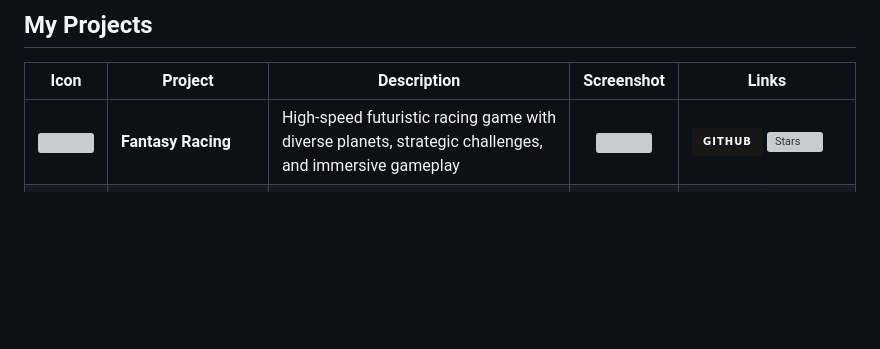
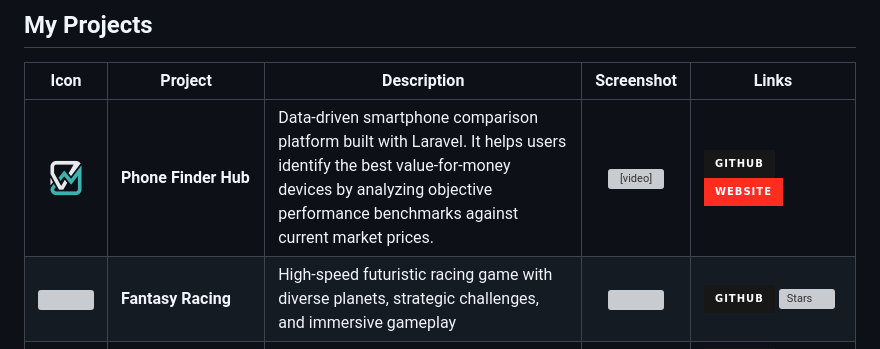
Before and after one commit to abhay-byte/abhay-byte, a Markdown page: README.md, the part around the change. Drawn GitHub-style; pictures changed too: assets/phonefinder-logo.png (added); badges without logos; blank space fills up the shorter version; grey boxes are pictures that could not be loaded.

Commit message:
Add Phone Finder Hub project to README

```diff
--- a/README.md
+++ b/README.md
@@ -33,6 +33,7 @@ Check out my latest resume with all my experience, skills, and achievements!
 
 | Icon | Project | Description | Screenshot | Links |
 |:----:|---------|-------------|:----------:|-------|
+| <img src="assets/phonefinder-logo.png" width="40"/> | **Phone Finder Hub** | Data-driven smartphone comparison platform built with Laravel. It helps users identify the best value-for-money devices by analyzing objective performance benchmarks against current market prices. | <video src="https://github.com/abhay-byte/abhay-byte/raw/main/assets/phonefinder-demo.mp4" width="250" controls muted></video> | [![GitHub](https://img.shields.io/badge/GitHub-181717?style=for-the-badge&logo=github)](https://github.com/abhay-byte/phone_finder_hub) [![Website](https://img.shields.io/badge/Website-FF2D20?style=for-the-badge&logo=laravel&logoColor=white)](https://phone-finder-shjs.onrender.com/) |
 | <img src="https://raw.githubusercontent.com/abhay-byte/threejs_portfolio/main/public/images/fantasy-racing-icon.png" width="40"/> | **Fantasy Racing** | High-speed futuristic racing game with diverse planets, strategic challenges, and immersive gameplay | <img src="assets/fantasy-racing.gif" width="250"/> | [![GitHub](https://img.shields.io/badge/GitHub-181717?style=for-the-badge&logo=github)](https://github.com/abhay-byte/planet-racing) [![Stars](https://img.shields.io/github/stars/abhay-byte/planet-racing?style=for-the-badge&labelColor=282828&color=fabd2f&logo=github&logoColor=white)](https://github.com/abhay-byte/planet-racing/stargazers) |
 | <img src="https://raw.githubusercontent.com/abhay-byte/threejs_portfolio/main/public/images/xirsia-icon.png" width="40"/> | **Story of Xirsia** | 2D Role Playing Game set in Medieval age with massive 25km² open world of Xirsia Isle to explore | <img src="assets/xirsia.gif" width="250"/> | [![GitHub](https://img.shields.io/badge/GitHub-181717?style=for-the-badge&logo=github)](https://github.com/abhay-byte/Saiko-no-senshi-0.1v) [![Website](https://img.shields.io/badge/Play_Game-FF6B6B?style=for-the-badge&logo=unity&logoColor=white)](https://hind-dev.web.app/#/) [![Stars](https://img.shields.io/github/stars/abhay-byte/Saiko-no-senshi-0.1v?style=for-the-badge&labelColor=282828&color=fabd2f&logo=github&logoColor=white)](https://github.com/abhay-byte/Saiko-no-senshi-0.1v/stargazers) |
 | <img src="https://raw.githubusercontent.com/abhay-byte/fluxlinux/main/assets/logo/logo.webp" width="40"/> | **FluxLinux** | Run full Linux desktop environments on Android with GPU acceleration and dev stacks | <img src="assets/fluxlinux.gif" width="250"/> | [![GitHub](https://img.shields.io/badge/GitHub-181717?style=for-the-badge&logo=github)](https://github.com/abhay-byte/fluxlinux) [![F-Droid](https://img.shields.io/badge/F--Droid-1976D2?style=for-the-badge&logo=f-droid&logoColor=white)](https://f-droid.org/packages/com.ivarna.fluxlinux) [![Stars](https://img.shields.io/github/stars/abhay-byte/fluxlinux?style=for-the-badge&labelColor=282828&color=fabd2f&logo=github&logoColor=white)](https://github.com/abhay-byte/fluxlinux/stargazers) |
```
Also changed, not shown: assets/1751071672033.jpg (added), 2 other files.
